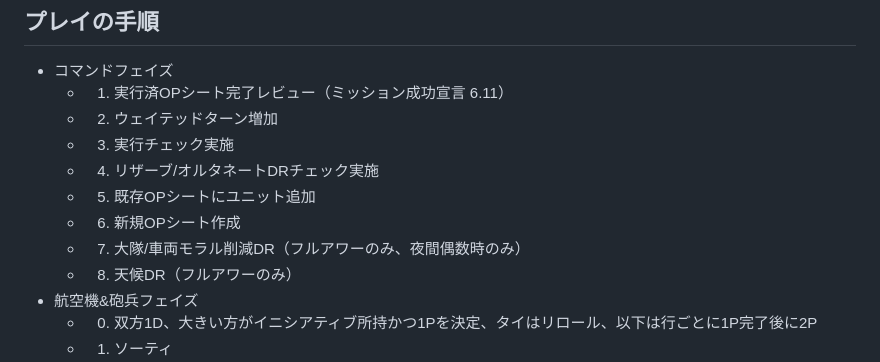
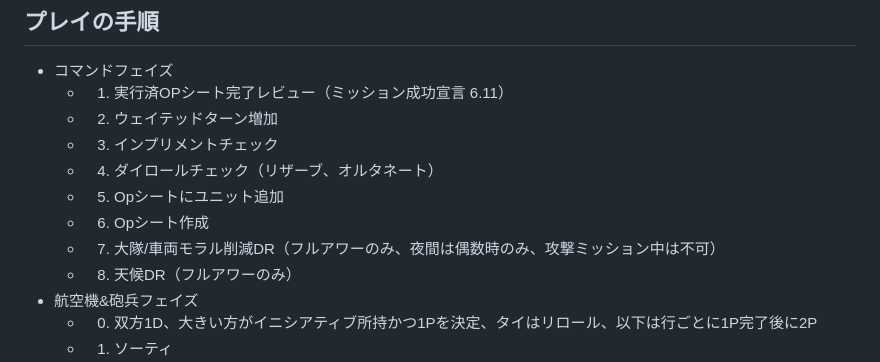
Before and after one commit to gameape/wargame, a Markdown page: tactical_combat_series/series_rules.md, the part around the change. GitHub-like rendering.

Commit message:
Revise command phase steps in series rules
Updated command phase steps for clarity and consistency.

```diff
--- a/tactical_combat_series/series_rules.md
+++ b/tactical_combat_series/series_rules.md
@@ -15,11 +15,11 @@
 - コマンドフェイズ
   - 1. 実行済OPシート完了レビュー（ミッション成功宣言 6.11）
   - 2. ウェイテッドターン増加
-  - 3. 実行チェック実施
-  - 4. リザーブ/オルタネートDRチェック実施
-  - 5. 既存OPシートにユニット追加
-  - 6. 新規OPシート作成
-  - 7. 大隊/車両モラル削減DR（フルアワーのみ、夜間偶数時のみ）
+  - 3. インプリメントチェック
+  - 4. ダイロールチェック（リザーブ、オルタネート）
+  - 5. Opシートにユニット追加
+  - 6. Opシート作成
+  - 7. 大隊/車両モラル削減DR（フルアワーのみ、夜間は偶数時のみ、攻撃ミッション中は不可）
   - 8. 天候DR（フルアワーのみ）
 - 航空機&砲兵フェイズ
   - 0. 双方1D、大きい方がイニシアティブ所持かつ1Pを決定、タイはリロール、以下は行ごとに1P完了後に2P
```
